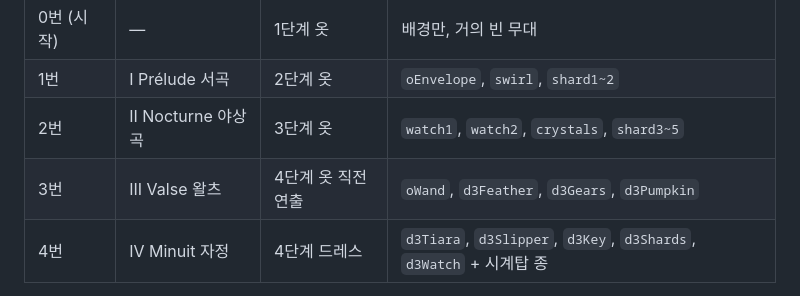
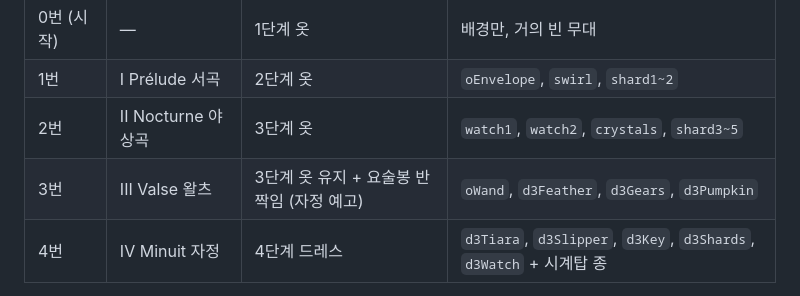
Before and after one commit to vecar0/midnight, a Markdown page: design/plan.md, the part around the change. Drawn GitHub-style.

Commit message:
기획서: 3번째 단계 옷 표기 정리
Co-Authored-By: Claude Opus 5.5 <noreply@anthropic.com>
Claude-Session: https://claude.ai/code/session_015z2jERGhkXRnxmKCmzk3Uw

```diff
--- a/design/plan.md
+++ b/design/plan.md
@@ -62,7 +62,7 @@
 | 0번 (시작) | — | 1단계 옷 | 배경만, 거의 빈 무대 |
 | 1번 | I Prélude 서곡 | 2단계 옷 | `oEnvelope`, `swirl`, `shard1~2` |
 | 2번 | II Nocturne 야상곡 | 3단계 옷 | `watch1`, `watch2`, `crystals`, `shard3~5` |
-| 3번 | III Valse 왈츠 | 4단계 옷 직전 연출 | `oWand`, `d3Feather`, `d3Gears`, `d3Pumpkin` |
+| 3번 | III Valse 왈츠 | 3단계 옷 유지 + 요술봉 반짝임 (자정 예고) | `oWand`, `d3Feather`, `d3Gears`, `d3Pumpkin` |
 | 4번 | IV Minuit 자정 | 4단계 드레스 | `d3Tiara`, `d3Slipper`, `d3Key`, `d3Shards`, `d3Watch` + 시계탑 종 |
 
 - 지금은 오브젝트가 처음부터 다 붙어 있다 → **집중을 끝낼 때마다 하나씩 모이는 보상**으로 바꾼다.
```
